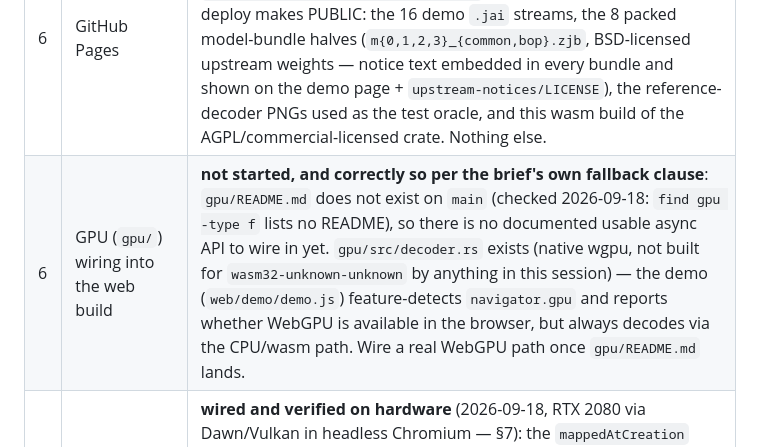
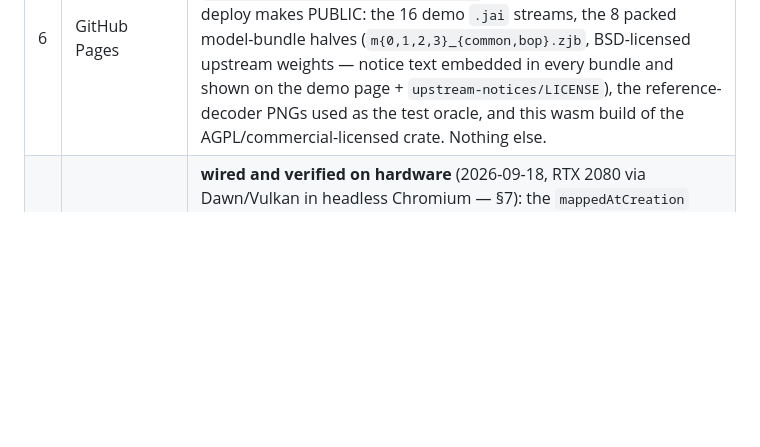
Before and after one commit to imazen/zenjpegai, a Markdown page: web/README.md, the part around the change. Drawn GitHub-style; blank space fills up the shorter version.

Commit message:
docs: drop the superseded 'GPU wiring not started' row the conflict union kept alongside its replacement

```diff
--- a/web/README.md
+++ b/web/README.md
@@ -11,7 +11,6 @@ Updated 2026-09-18. What follows is exact: missing things first.
 | # | Deliverable | State |
 | --- | --- | --- |
 | 6 | GitHub Pages | **enabled** (checked 2026-09-18: `gh api repos/imazen/zenjpegai/pages` returns `build_type: workflow`, site live at `https://imazen.github.io/zenjpegai/`; repo is public). The Pages deploy makes PUBLIC: the 16 demo `.jai` streams, the 8 packed model-bundle halves (`m{0,1,2,3}_{common,bop}.zjb`, BSD-licensed upstream weights — notice text embedded in every bundle and shown on the demo page + `upstream-notices/LICENSE`), the reference-decoder PNGs used as the test oracle, and this wasm build of the AGPL/commercial-licensed crate. Nothing else. |
-| 6 | GPU (`gpu/`) wiring into the web build | **not started, and correctly so per the brief's own fallback clause**: `gpu/README.md` does not exist on `main` (checked 2026-09-18: `find gpu -type f` lists no README), so there is no documented usable async API to wire in yet. `gpu/src/decoder.rs` exists (native wgpu, not built for `wasm32-unknown-unknown` by anything in this session) — the demo (`web/demo/demo.js`) feature-detects `navigator.gpu` and reports whether WebGPU is available in the browser, but always decodes via the CPU/wasm path. Wire a real WebGPU path once `gpu/README.md` lands. |
 | 6 | GPU (`gpu/`) wiring into the web build | **wired and verified on hardware** (2026-09-18, RTX 2080 via Dawn/Vulkan in headless Chromium — §7): the `mappedAtCreation` trap is fixed at the root in `gpu/` (unmapped `create_buffer` + chunked `queue.write_buffer`); worker-side trap recovery stays as defence in depth but no longer fires. Remaining limitation: Dawn's SwiftShader adapter loses its device at model-2 (bpp75) load — the GPU path then falls back per call to the CPU engine (§7). `auto` deliberately stays on the CPU engine: measured GPU vs threads wall decode at demo sizes is parity-or-slower (§7). |
 
 | 1 | Bundle fetched **exactly** once per (model, op) actually needed | Done at the pool/worker level (`ensureModels` in `web/src/worker.js` checks `hasModels` before fetching, and the Cache API means a repeat visit skips the network entirely) but each `simd`-variant Worker in the pool has its OWN wasm memory, so if the pool spawns >1 simd worker (it does, up to `hardwareConcurrency`, capped at 4) and two images on the page need the same model, **that model's bundle is fetched+parsed once per worker that needs it**, not once globally. Acceptable (HTTP/Cache-API means only the first worker pays the network cost; the rest hit cache) but not "exactly once" in the strict sense — documented, not fixed. |
```
